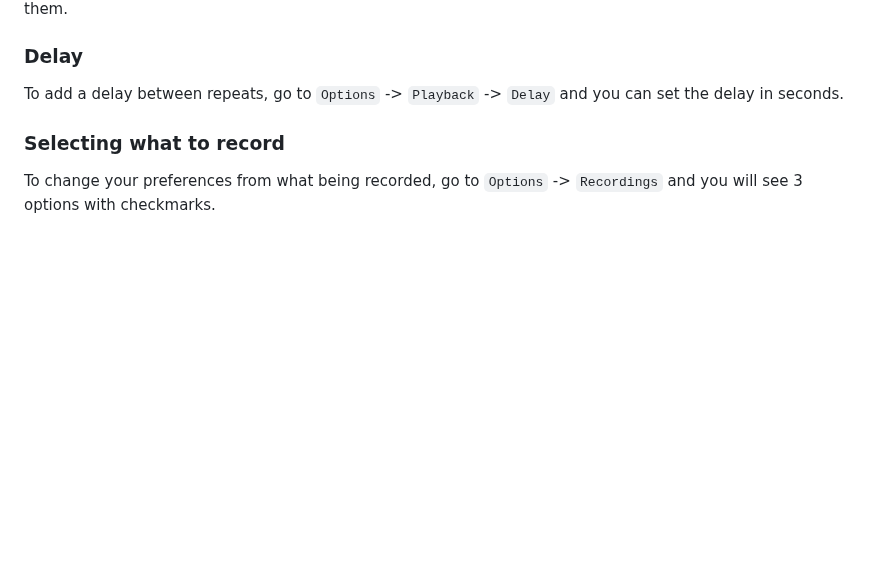
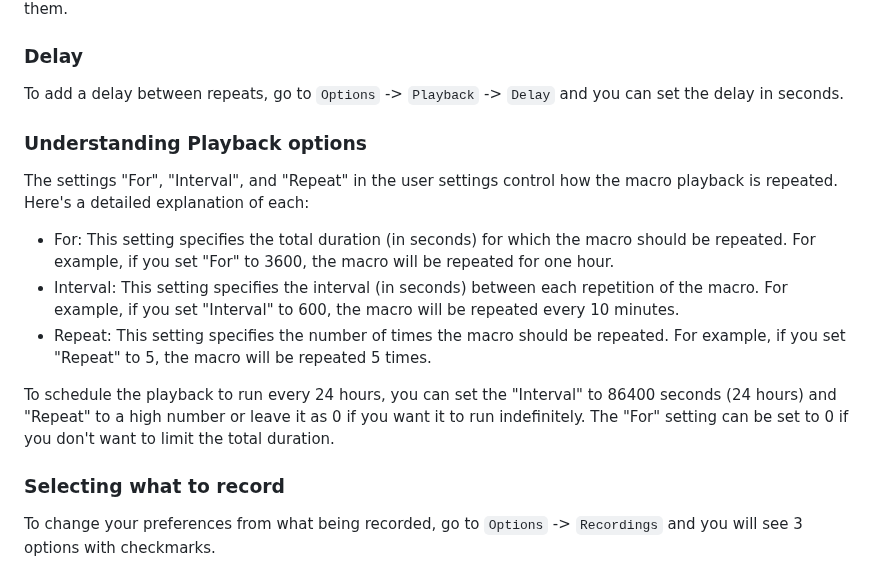
Before and after one commit to LOUDO56/PyMacroRecord, a Markdown page: TUTORIAL.md, the part around the change. Drawn GitHub-style; blank space fills up the shorter version.

Commit message:
Update TUTORIAL.md
Clarification on how schedule options work.

```diff
--- a/TUTORIAL.md
+++ b/TUTORIAL.md
@@ -43,6 +43,15 @@ The value 0 in all three fields means you are disabling them, putting more than
 
 ### Delay
 To add a delay between repeats, go to `Options` -> `Playback` -> `Delay` and you can set the delay in seconds.
+
+### Understanding Playback options
+The settings "For", "Interval", and "Repeat" in the user settings control how the macro playback is repeated. Here's a detailed explanation of each:
+* For: This setting specifies the total duration (in seconds) for which the macro should be repeated. For example, if you set "For" to 3600, the macro will be repeated for one hour.
+* Interval: This setting specifies the interval (in seconds) between each repetition of the macro. For example, if you set "Interval" to 600, the macro will be repeated every 10 minutes.
+* Repeat: This setting specifies the number of times the macro should be repeated. For example, if you set "Repeat" to 5, the macro will be repeated 5 times.
+
+To schedule the playback to run every 24 hours, you can set the "Interval" to 86400 seconds (24 hours) and "Repeat" to a high number or leave it as 0 if you want it to run indefinitely. The "For" setting can be set to 0 if you don't want to limit the total duration.
+
 
 
 ### Selecting what to record
```
